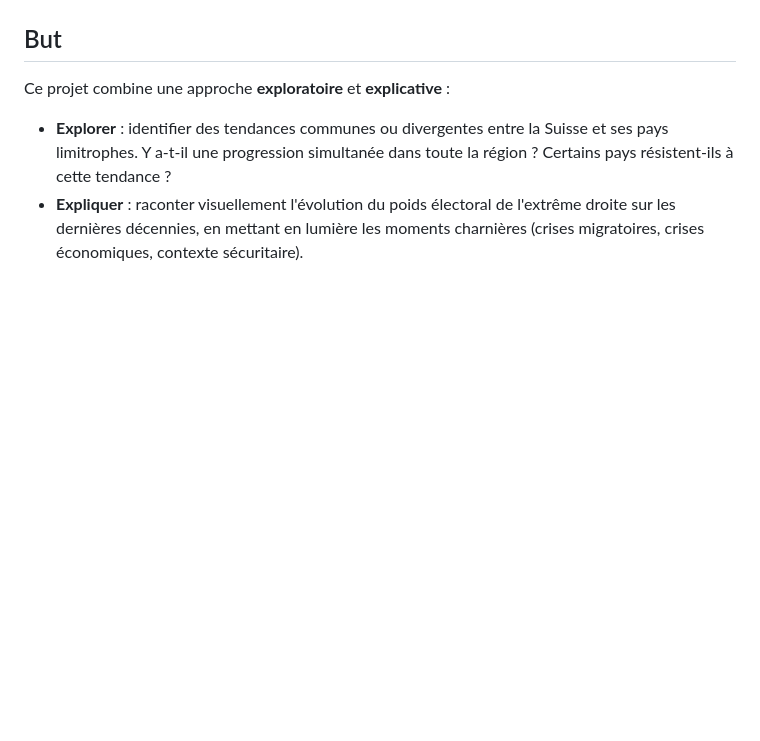
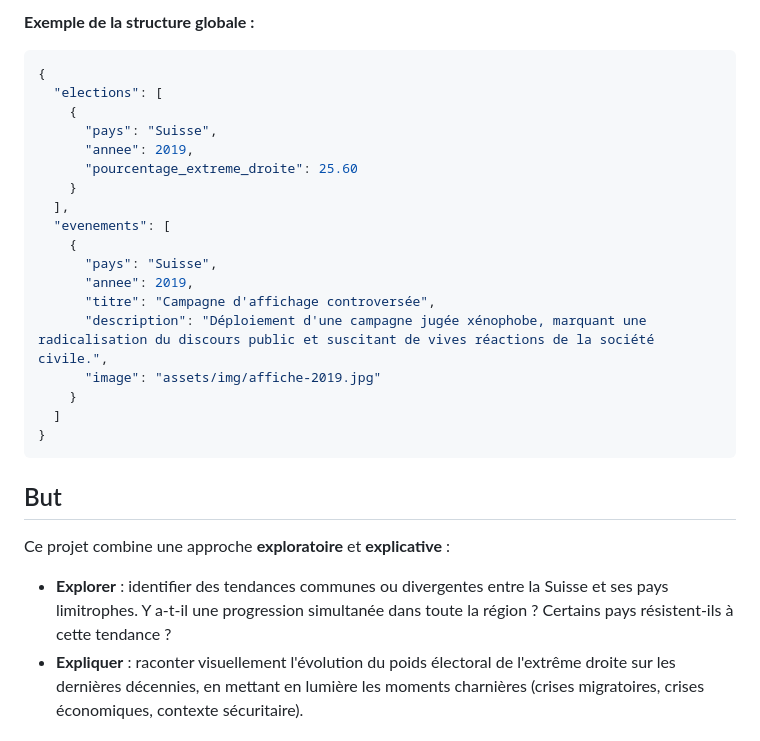
Before and after one commit to DYLANeay/visualdon-projet, a Markdown page: README.md, the part around one of its changes. GitHub-like rendering; blank space fills up the shorter version.

Commit message:
Modification readme - description

````diff
--- a/README.md
+++ b/README.md
@@ -39,3 +78,24 @@ Le but est de croiser nos différentes sources de données pour avoir un résult
+**Exemple de la structure globale :**
+```json
+{
+  "elections": [
+    {
+      "pays": "Suisse",
+      "annee": 2019,
+      "pourcentage_extreme_droite": 25.60
+    }
+  ],
+  "evenements": [
+    {
+      "pays": "Suisse",
+      "annee": 2019,
+      "titre": "Campagne d'affichage controversée",
+      "description": "Déploiement d'une campagne jugée xénophobe, marquant une radicalisation du discours public et suscitant de vives réactions de la société civile.",
+      "image": "assets/img/affiche-2019.jpg"
+    }
+  ]
+}
+```
 
 ## But
 
````
Also changed, not shown: other parts of README.md (+44 -5 lines).
